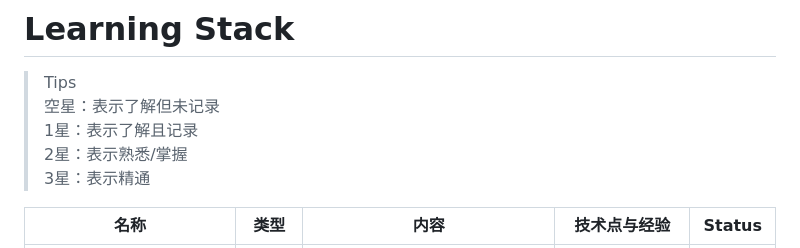
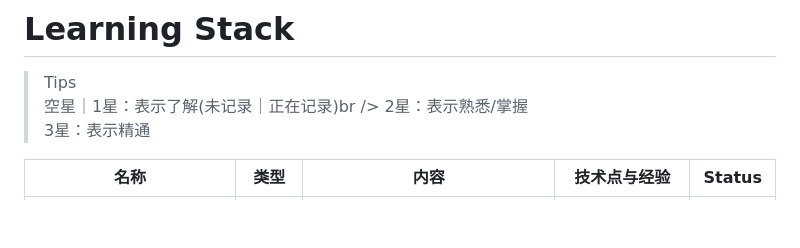
Before and after one commit to juemuel/learning_stack, a Markdown page: README.md, the part around the change. Drawn GitHub-style; blank space fills up the shorter version.

```diff
--- a/README.md
+++ b/README.md
@@ -1,8 +1,8 @@
 # Learning Stack
 
 > Tips<br />
-> 空星：表示了解但未记录<br />
-> 1星：表示了解且记录<br />2星：表示熟悉/掌握<br />3星：表示精通
+> 空星｜1星：表示了解(未记录｜正在记录)br />
+> 2星：表示熟悉/掌握<br />3星：表示精通
 
 | 名称                  | 类型             | 内容                                                         | 技术点与经验                                                 | Status                                            |
 | --------------------- | ---------------- | ------------------------------------------------------------ | ------------------------------------------------------------ | ------------------------------------------------- |
```
